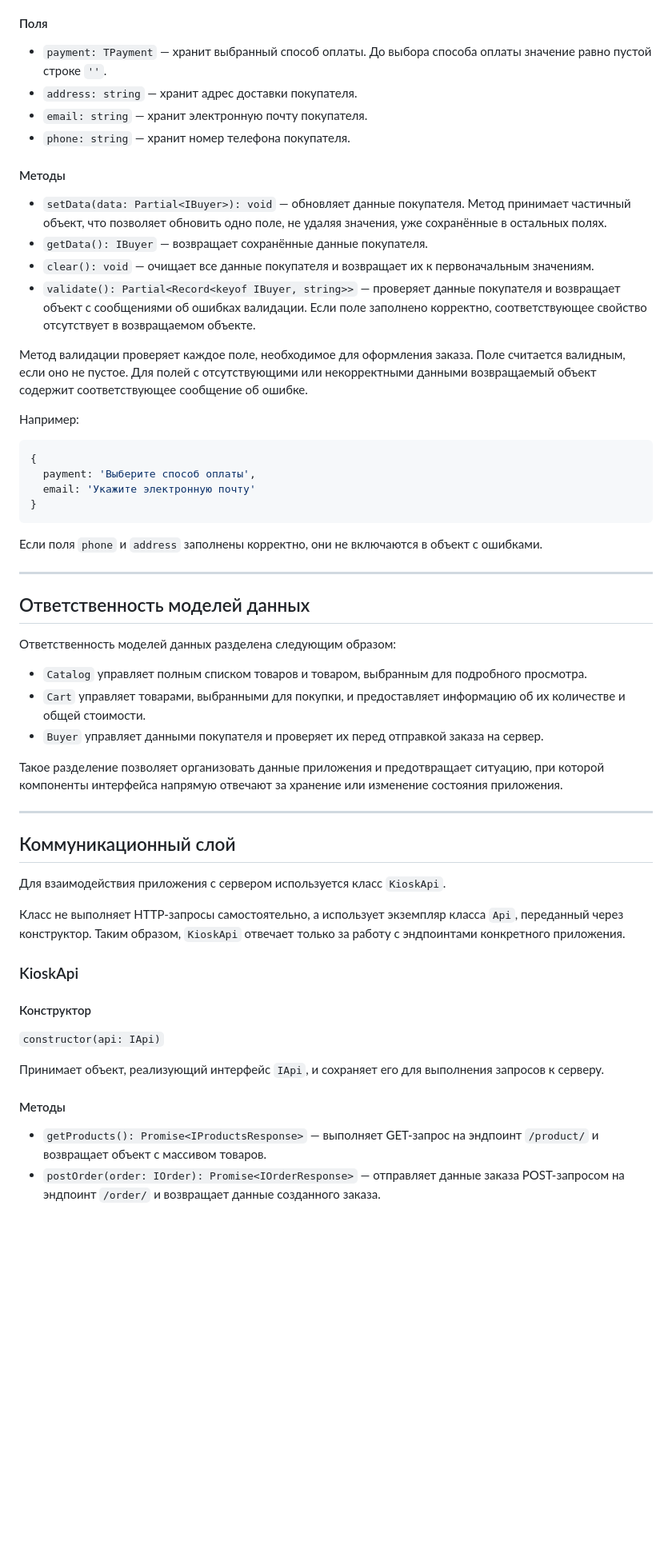
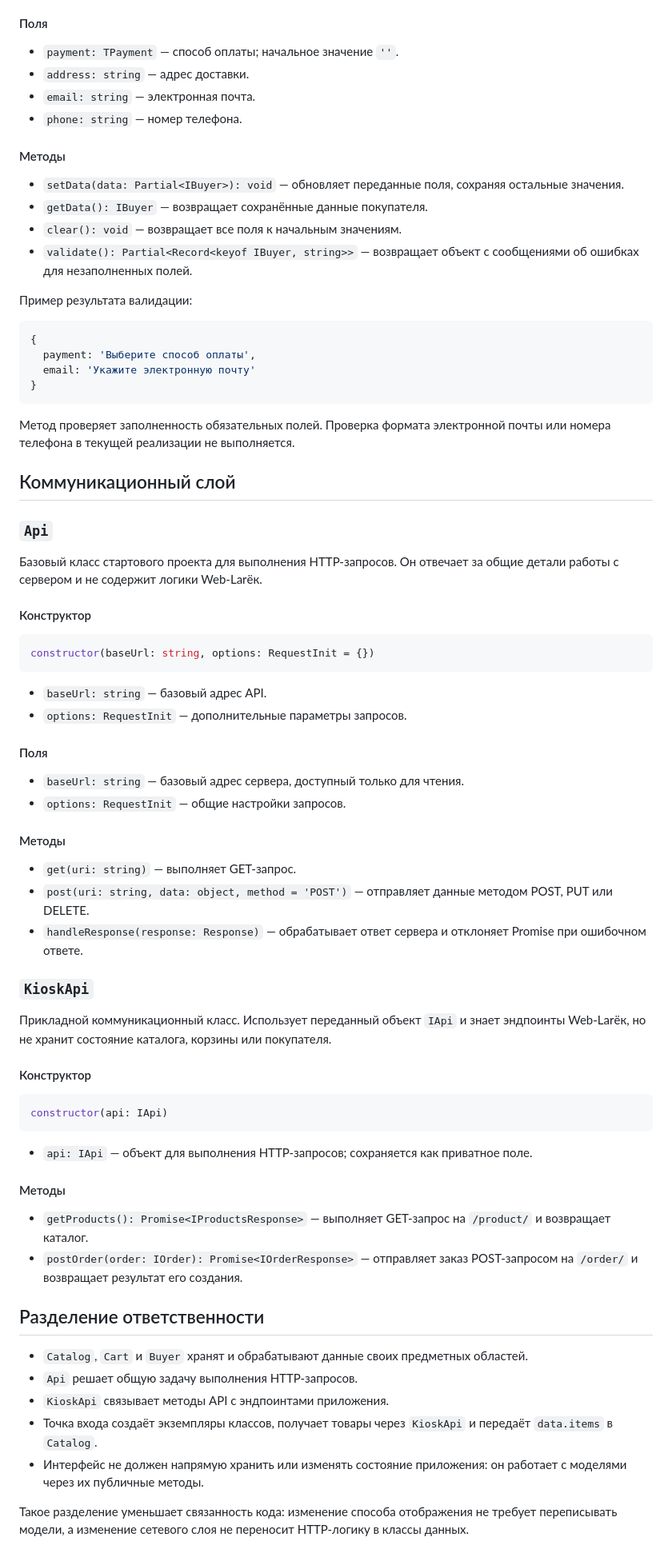
Before and after one commit to AnnaFillanna/Web-Kiosk, a Markdown page: README.md, the part around one of its changes. Shown at 80% size. Drawn GitHub-style; blank space fills up the shorter version.

````diff
--- a/README.md
+++ b/README.md
@@ -173,21 +242,19 @@ interface IOrderResponse {
 
 #### Поля
 
-- `payment: TPayment` — хранит выбранный способ оплаты. До выбора способа оплаты значение равно пустой строке `''`.
-- `address: string` — хранит адрес доставки покупателя.
-- `email: string` — хранит электронную почту покупателя.
-- `phone: string` — хранит номер телефона покупателя.
+- `payment: TPayment` — способ оплаты; начальное значение `''`.
+- `address: string` — адрес доставки.
+- `email: string` — электронная почта.
+- `phone: string` — номер телефона.
 
 #### Методы
 
-- `setData(data: Partial<IBuyer>): void` — обновляет данные покупателя. Метод принимает частичный объект, что позволяет обновить одно поле, не удаляя значения, уже сохранённые в остальных полях.
+- `setData(data: Partial<IBuyer>): void` — обновляет переданные поля, сохраняя остальные значения.
 - `getData(): IBuyer` — возвращает сохранённые данные покупателя.
-- `clear(): void` — очищает все данные покупателя и возвращает их к первоначальным значениям.
-- `validate(): Partial<Record<keyof IBuyer, string>>` — проверяет данные покупателя и возвращает объект с сообщениями об ошибках валидации. Если поле заполнено корректно, соответствующее свойство отсутствует в возвращаемом объекте.
+- `clear(): void` — возвращает все поля к начальным значениям.
+- `validate(): Partial<Record<keyof IBuyer, string>>` — возвращает объект с сообщениями об ошибках для незаполненных полей.
 
-Метод валидации проверяет каждое поле, необходимое для оформления заказа. Поле считается валидным, если оно не пустое. Для полей с отсутствующими или некорректными данными возвращаемый объект содержит соответствующее сообщение об ошибке.
-
-Например:
+Пример результата валидации:
 
 ```ts
 {
@@ -196,37 +263,57 @@ interface IOrderResponse {
 }
 ```
 
-Если поля `phone` и `address` заполнены корректно, они не включаются в объект с ошибками.
-
----
-
-## Ответственность моделей данных
-
-Ответственность моделей данных разделена следующим образом:
-
-- `Catalog` управляет полным списком товаров и товаром, выбранным для подробного просмотра.
-- `Cart` управляет товарами, выбранными для покупки, и предоставляет информацию об их количестве и общей стоимости.
-- `Buyer` управляет данными покупателя и проверяет их перед отправкой заказа на сервер.
-
-Такое разделение позволяет организовать данные приложения и предотвращает ситуацию, при которой компоненты интерфейса напрямую отвечают за хранение или изменение состояния приложения.
-
----
+Метод проверяет заполненность обязательных полей. Проверка формата электронной почты или номера телефона в текущей реализации не выполняется.
 
 ## Коммуникационный слой
 
-Для взаимодействия приложения с сервером используется класс `KioskApi`.
+### `Api`
 
-Класс не выполняет HTTP-запросы самостоятельно, а использует экземпляр класса `Api`, переданный через конструктор. Таким образом, `KioskApi` отвечает только за работу с эндпоинтами конкретного приложения.
-
-### KioskApi
+Базовый класс стартового проекта для выполнения HTTP-запросов. Он отвечает за общие детали работы с сервером и не содержит логики Web-Larёк.
 
 #### Конструктор
 
-`constructor(api: IApi)`
+```ts
+constructor(baseUrl: string, options: RequestInit = {})
+```
 
-Принимает объект, реализующий интерфейс `IApi`, и сохраняет его для выполнения запросов к серверу.
+- `baseUrl: string` — базовый адрес API.
+- `options: RequestInit` — дополнительные параметры запросов.
+
+#### Поля
+
+- `baseUrl: string` — базовый адрес сервера, доступный только для чтения.
+- `options: RequestInit` — общие настройки запросов.
 
 #### Методы
 
-- `getProducts(): Promise<IProductsResponse>` — выполняет GET-запрос на эндпоинт `/product/` и возвращает объект с массивом товаров.
-- `postOrder(order: IOrder): Promise<IOrderResponse>` — отправляет данные заказа POST-запросом на эндпоинт `/order/` и возвращает данные созданного заказа.
+- `get(uri: string)` — выполняет GET-запрос.
+- `post(uri: string, data: object, method = 'POST')` — отправляет данные методом POST, PUT или DELETE.
+- `handleResponse(response: Response)` — обрабатывает ответ сервера и отклоняет Promise при ошибочном ответе.
+
+### `KioskApi`
+
+Прикладной коммуникационный класс. Использует переданный объект `IApi` и знает эндпоинты Web-Larёк, но не хранит состояние каталога, корзины или покупателя.
+
+#### Конструктор
+
+```ts
+constructor(api: IApi)
+```
+
+- `api: IApi` — объект для выполнения HTTP-запросов; сохраняется как приватное поле.
+
+#### Методы
+
+- `getProducts(): Promise<IProductsResponse>` — выполняет GET-запрос на `/product/` и возвращает каталог.
+- `postOrder(order: IOrder): Promise<IOrderResponse>` — отправляет заказ POST-запросом на `/order/` и возвращает результат его создания.
+
+## Разделение ответственности
+
+- `Catalog`, `Cart` и `Buyer` хранят и обрабатывают данные своих предметных областей.
+- `Api` решает общую задачу выполнения HTTP-запросов.
+- `KioskApi` связывает методы API с эндпоинтами приложения.
+- Точка входа создаёт экземпляры классов, получает товары через `KioskApi` и передаёт `data.items` в `Catalog`.
+- Интерфейс не должен напрямую хранить или изменять состояние приложения: он работает с моделями через их публичные методы.
+
+Такое разделение уменьшает связанность кода: изменение способа отображения не требует переписывать модели, а изменение сетевого слоя не переносит HTTP-логику в классы данных.
````
Also changed, not shown: other parts of README.md (+132 -63 lines).
